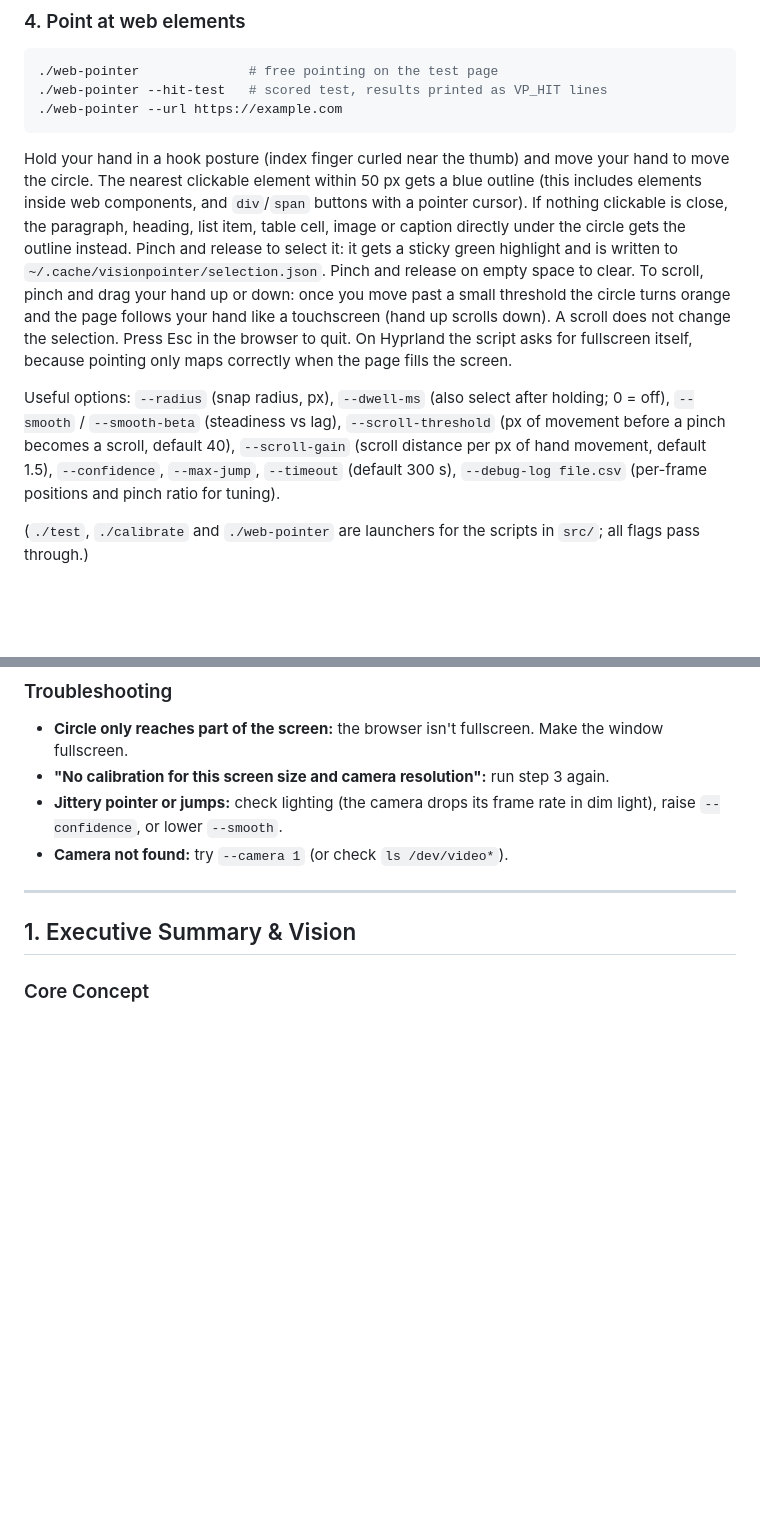
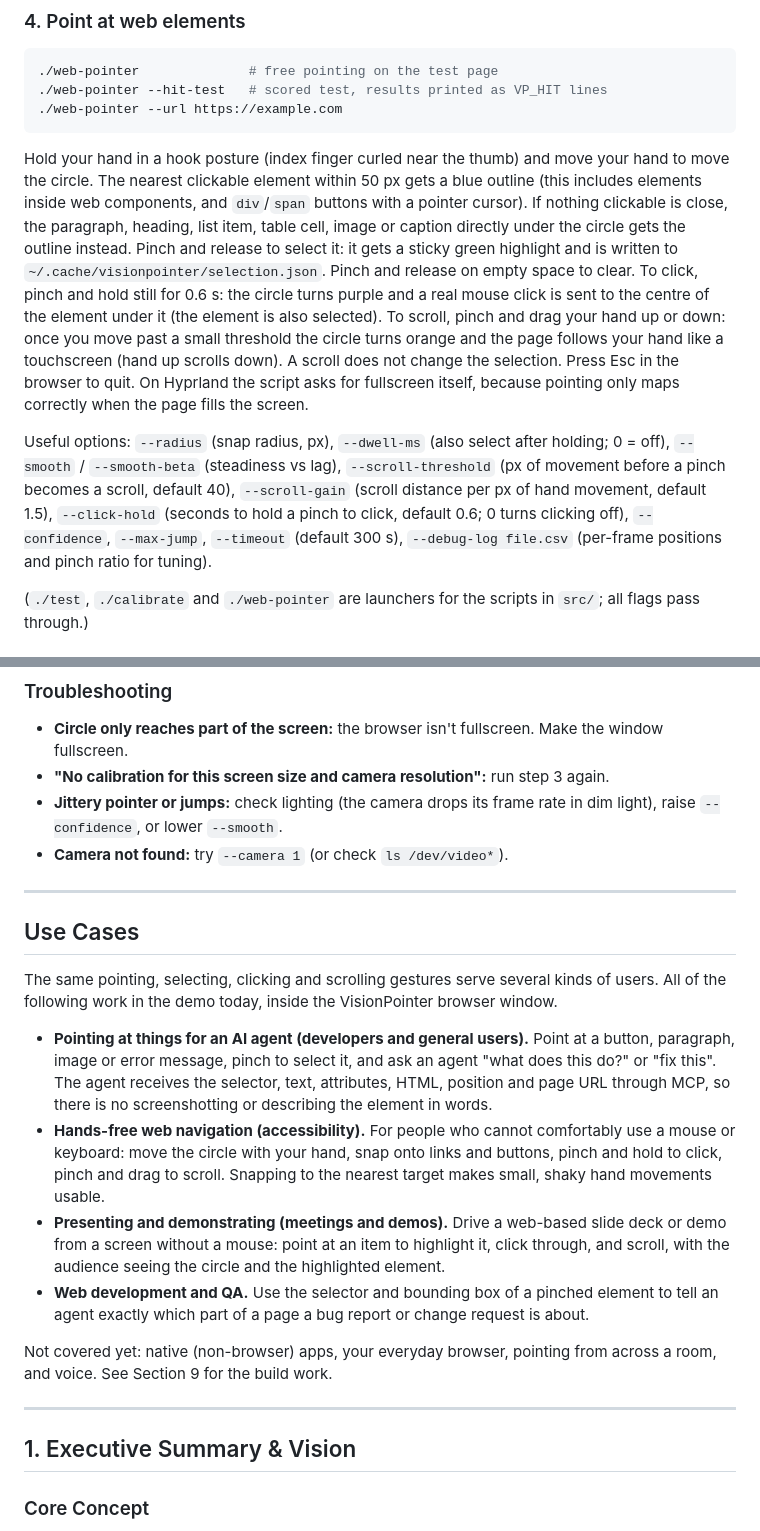
Before and after one commit to mdelaba/visionpointer, a Markdown page: README.md, 2 parts joined by grey strips. Rendered like a GitHub page; blank space fills up the shorter version.

````diff
--- a/README.md
+++ b/README.md
@@ -42,9 +42,9 @@ Point at each red crosshair and press SPACE (keep your finger visible and steady
 ./web-pointer --hit-test   # scored test, results printed as VP_HIT lines
 ./web-pointer --url https://example.com
 ```
-Hold your hand in a hook posture (index finger curled near the thumb) and move your hand to move the circle. The nearest clickable element within 50 px gets a blue outline (this includes elements inside web components, and `div`/`span` buttons with a pointer cursor). If nothing clickable is close, the paragraph, heading, list item, table cell, image or caption directly under the circle gets the outline instead. Pinch and release to select it: it gets a sticky green highlight and is written to `~/.cache/visionpointer/selection.json`. Pinch and release on empty space to clear. To scroll, pinch and drag your hand up or down: once you move past a small threshold the circle turns orange and the page follows your hand like a touchscreen (hand up scrolls down). A scroll does not change the selection. Press Esc in the browser to quit. On Hyprland the script asks for fullscreen itself, because pointing only maps correctly when the page fills the screen.
+Hold your hand in a hook posture (index finger curled near the thumb) and move your hand to move the circle. The nearest clickable element within 50 px gets a blue outline (this includes elements inside web components, and `div`/`span` buttons with a pointer cursor). If nothing clickable is close, the paragraph, heading, list item, table cell, image or caption directly under the circle gets the outline instead. Pinch and release to select it: it gets a sticky green highlight and is written to `~/.cache/visionpointer/selection.json`. Pinch and release on empty space to clear. To click, pinch and hold still for 0.6 s: the circle turns purple and a real mouse click is sent to the centre of the element under it (the element is also selected). To scroll, pinch and drag your hand up or down: once you move past a small threshold the circle turns orange and the page follows your hand like a touchscreen (hand up scrolls down). A scroll does not change the selection. Press Esc in the browser to quit. On Hyprland the script asks for fullscreen itself, because pointing only maps correctly when the page fills the screen.
 
-Useful options: `--radius` (snap radius, px), `--dwell-ms` (also select after holding; 0 = off), `--smooth` / `--smooth-beta` (steadiness vs lag), `--scroll-threshold` (px of movement before a pinch becomes a scroll, default 40), `--scroll-gain` (scroll distance per px of hand movement, default 1.5), `--confidence`, `--max-jump`, `--timeout` (default 300 s), `--debug-log file.csv` (per-frame positions and pinch ratio for tuning).
+Useful options: `--radius` (snap radius, px), `--dwell-ms` (also select after holding; 0 = off), `--smooth` / `--smooth-beta` (steadiness vs lag), `--scroll-threshold` (px of movement before a pinch becomes a scroll, default 40), `--scroll-gain` (scroll distance per px of hand movement, default 1.5), `--click-hold` (seconds to hold a pinch to click, default 0.6; 0 turns clicking off), `--confidence`, `--max-jump`, `--timeout` (default 300 s), `--debug-log file.csv` (per-frame positions and pinch ratio for tuning).
 
 (`./test`, `./calibrate` and `./web-pointer` are launchers for the scripts in `src/`; all flags pass through.)
 
@@ -59,6 +59,19 @@ While `web_pointer.py` is running, select an element by pinching and ask the age
 * **"No calibration for this screen size and camera resolution":** run step 3 again.
 * **Jittery pointer or jumps:** check lighting (the camera drops its frame rate in dim light), raise `--confidence`, or lower `--smooth`.
 * **Camera not found:** try `--camera 1` (or check `ls /dev/video*`).
+
+---
+
+## Use Cases
+
+The same pointing, selecting, clicking and scrolling gestures serve several kinds of users. All of the following work in the demo today, inside the VisionPointer browser window.
+
+* **Pointing at things for an AI agent (developers and general users).** Point at a button, paragraph, image or error message, pinch to select it, and ask an agent "what does this do?" or "fix this". The agent receives the selector, text, attributes, HTML, position and page URL through MCP, so there is no screenshotting or describing the element in words.
+* **Hands-free web navigation (accessibility).** For people who cannot comfortably use a mouse or keyboard: move the circle with your hand, snap onto links and buttons, pinch and hold to click, pinch and drag to scroll. Snapping to the nearest target makes small, shaky hand movements usable.
+* **Presenting and demonstrating (meetings and demos).** Drive a web-based slide deck or demo from a screen without a mouse: point at an item to highlight it, click through, and scroll, with the audience seeing the circle and the highlighted element.
+* **Web development and QA.** Use the selector and bounding box of a pinched element to tell an agent exactly which part of a page a bug report or change request is about.
+
+Not covered yet: native (non-browser) apps, your everyday browser, pointing from across a room, and voice. See Section 9 for the build work.
 
 ---
 
````
Also changed, not shown: other parts of README.md (+35 -0 lines).
